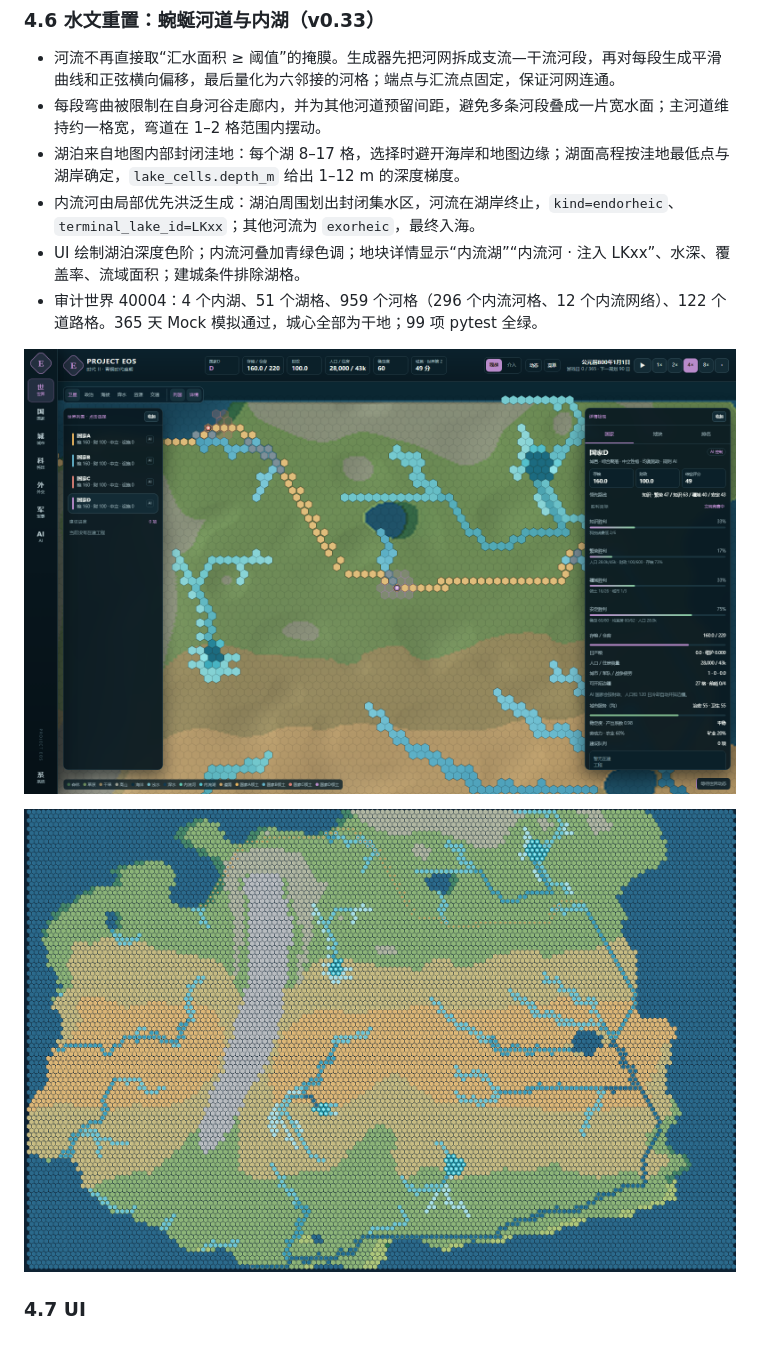
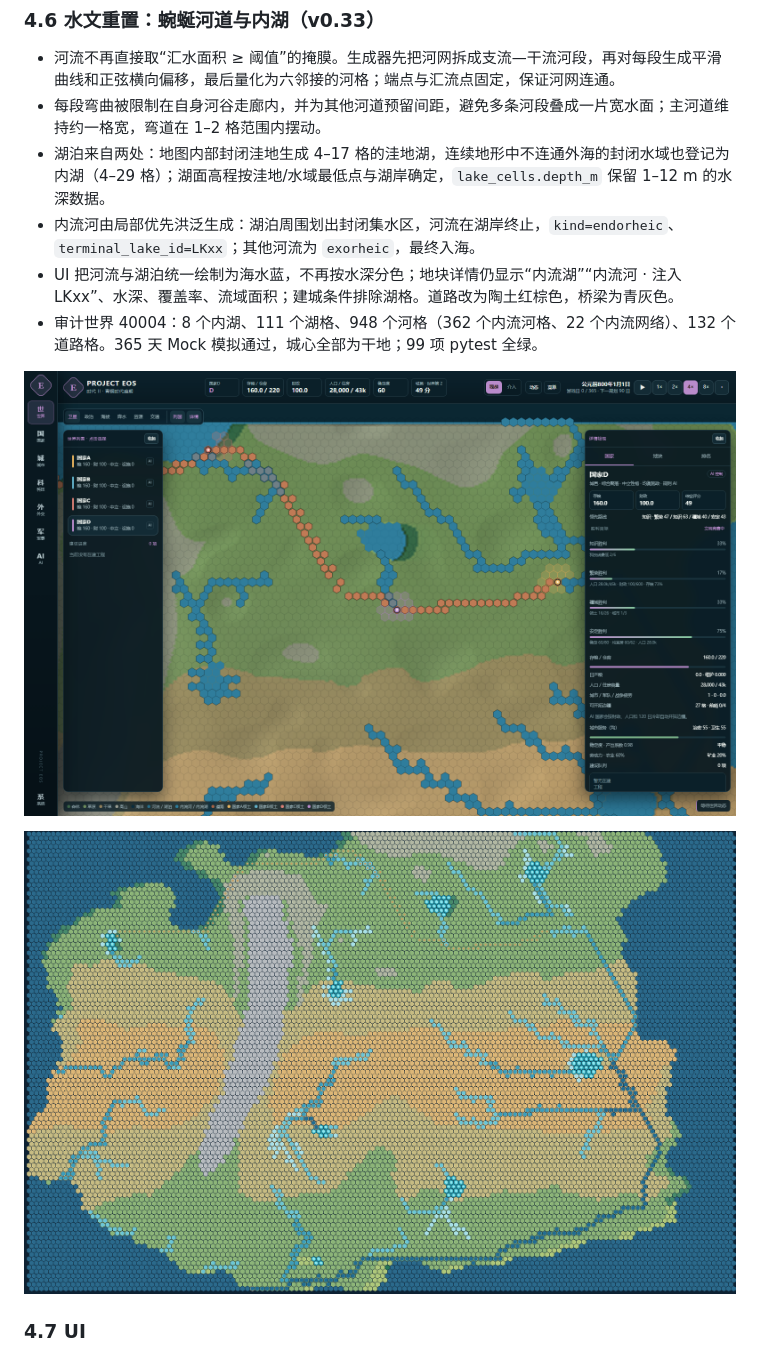
Before and after one commit to xd666-afk/PROJECT-EOS, a Markdown page: PROJECT_EOS_DEVELOPMENT_REPORT.md, the part around the change. Rendered like a GitHub page; pictures changed too: docs/report_assets/ui_v2_hydrology.png, docs/report_assets/ui_v2_hydrology_map.png.

```diff
--- a/PROJECT_EOS_DEVELOPMENT_REPORT.md
+++ b/PROJECT_EOS_DEVELOPMENT_REPORT.md
@@ -251,10 +251,10 @@ AgentScheduler ── deepcopy(observation) ──> HeuristicAgent / OpenAICompa
 
 - 河流不再直接取“汇水面积 ≥ 阈值”的掩膜。生成器先把河网拆成支流—干流河段，再对每段生成平滑曲线和正弦横向偏移，最后量化为六邻接的河格；端点与汇流点固定，保证河网连通。
 - 每段弯曲被限制在自身河谷走廊内，并为其他河道预留间距，避免多条河段叠成一片宽水面；主河道维持约一格宽，弯道在 1–2 格范围内摆动。
-- 湖泊来自地图内部封闭洼地：每个湖 8–17 格，选择时避开海岸和地图边缘；湖面高程按洼地最低点与湖岸确定，`lake_cells.depth_m` 给出 1–12 m 的深度梯度。
+- 湖泊来自两处：地图内部封闭洼地生成 4–17 格的洼地湖，连续地形中不连通外海的封闭水域也登记为内湖（4–29 格）；湖面高程按洼地/水域最低点与湖岸确定，`lake_cells.depth_m` 保留 1–12 m 的水深数据。
 - 内流河由局部优先洪泛生成：湖泊周围划出封闭集水区，河流在湖岸终止，`kind=endorheic`、`terminal_lake_id=LKxx`；其他河流为 `exorheic`，最终入海。
-- UI 绘制湖泊深度色阶；内流河叠加青绿色调；地块详情显示“内流湖”“内流河 · 注入 LKxx”、水深、覆盖率、流域面积；建城条件排除湖格。
-- 审计世界 40004：4 个内湖、51 个湖格、959 个河格（296 个内流河格、12 个内流网络）、122 个道路格。365 天 Mock 模拟通过，城心全部为干地；99 项 pytest 全绿。
+- UI 把河流与湖泊统一绘制为海水蓝，不再按水深分色；地块详情仍显示“内流湖”“内流河 · 注入 LKxx”、水深、覆盖率、流域面积；建城条件排除湖格。道路改为陶土红棕色，桥梁为青灰色。
+- 审计世界 40004：8 个内湖、111 个湖格、948 个河格（362 个内流河格、22 个内流网络）、132 个道路格。365 天 Mock 模拟通过，城心全部为干地；99 项 pytest 全绿。
 
 ![蜿蜒河网、内流湖与道路](docs/report_assets/ui_v2_hydrology.png)
 
```
Also changed, not shown: DEVELOPER_MANUAL.md (+1 -1 lines), README.md (+4 -4 lines), 3 other files.
